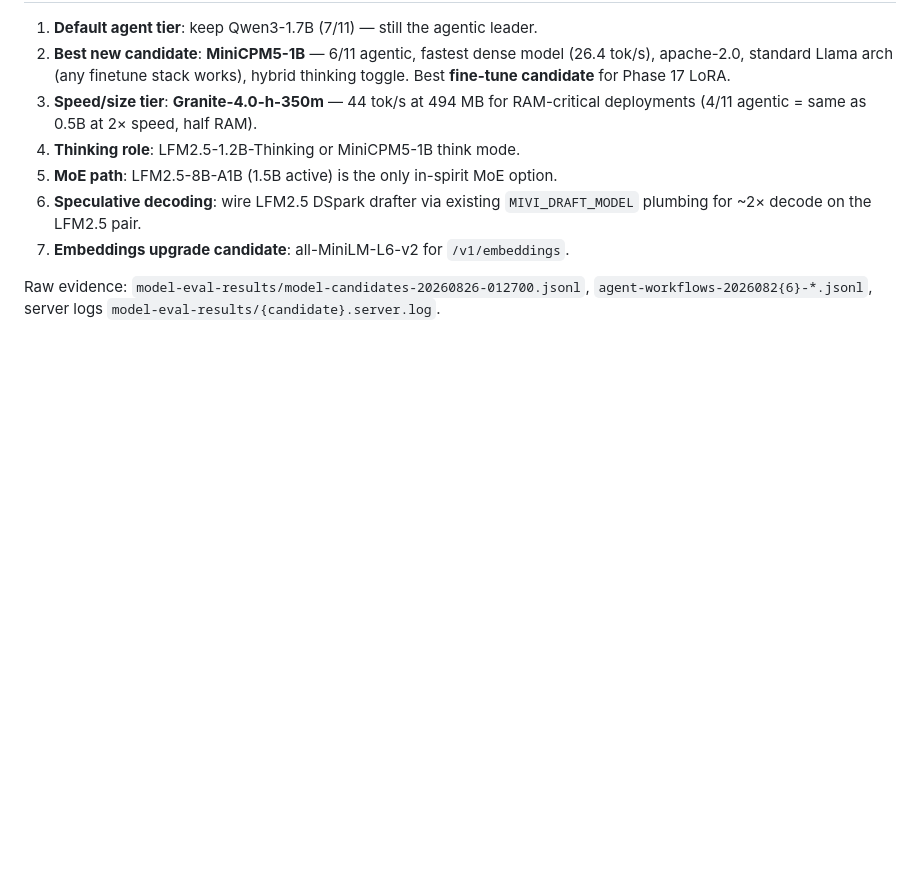
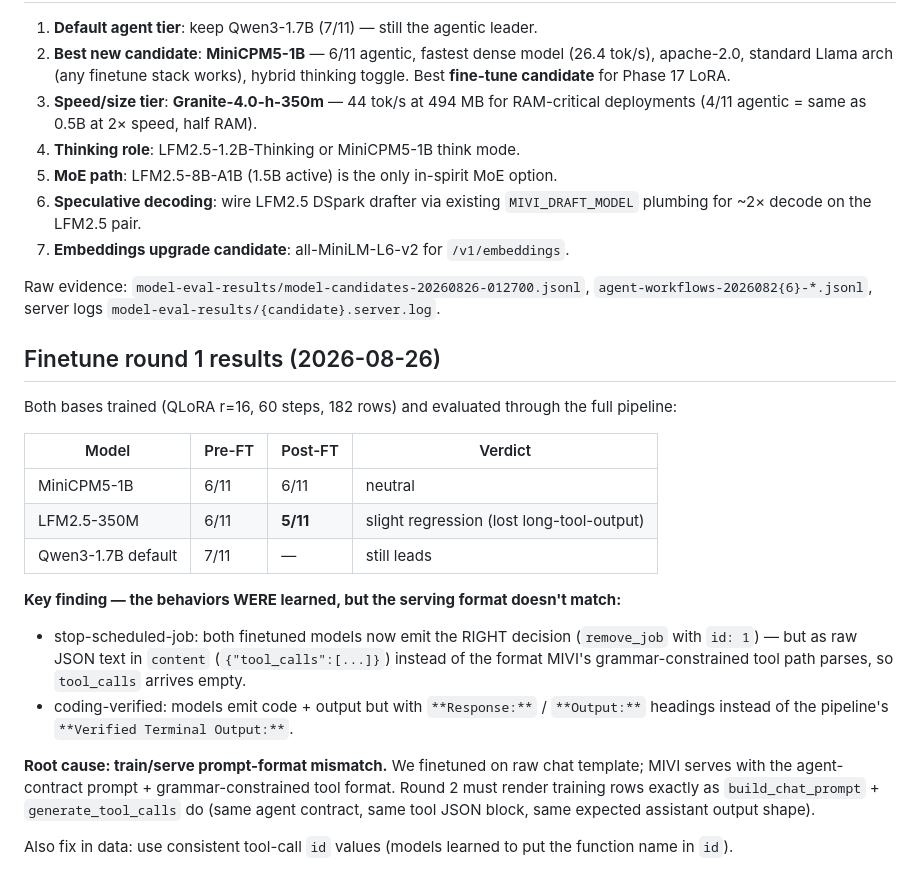
Before and after one commit to aswin402/mivi-v2, a Markdown page: docs/MODEL_CANDIDATES.md, the part around the change. GitHub-like rendering; blank space fills up the shorter version.

Commit message:
docs: finetune round 1 results — behaviors learned, serving format mismatch identified

```diff
--- a/docs/MODEL_CANDIDATES.md
+++ b/docs/MODEL_CANDIDATES.md
@@ -77,3 +77,33 @@ the suite does not discriminate candidates.
 Raw evidence: `model-eval-results/model-candidates-20260826-012700.jsonl`,
 `agent-workflows-2026082{6}-*.jsonl`, server logs
 `model-eval-results/{candidate}.server.log`.
+
+## Finetune round 1 results (2026-08-26)
+
+Both bases trained (QLoRA r=16, 60 steps, 182 rows) and evaluated through the
+full pipeline:
+
+| Model | Pre-FT | Post-FT | Verdict |
+|---|---|---|---|
+| MiniCPM5-1B | 6/11 | 6/11 | neutral |
+| LFM2.5-350M | 6/11 | **5/11** | slight regression (lost long-tool-output) |
+| Qwen3-1.7B default | 7/11 | — | still leads |
+
+**Key finding — the behaviors WERE learned, but the serving format doesn't match:**
+
+- stop-scheduled-job: both finetuned models now emit the RIGHT decision
+  (`remove_job` with `id: 1`) — but as raw JSON text in `content`
+  (`{"tool_calls":[...]}`) instead of the format MIVI's grammar-constrained
+  tool path parses, so `tool_calls` arrives empty.
+- coding-verified: models emit code + output but with `**Response:**` /
+  `**Output:**` headings instead of the pipeline's `**Verified Terminal
+  Output:**`.
+
+**Root cause: train/serve prompt-format mismatch.** We finetuned on raw chat
+template; MIVI serves with the agent-contract prompt + grammar-constrained
+tool format. Round 2 must render training rows exactly as
+`build_chat_prompt` + `generate_tool_calls` do (same agent contract, same
+tool JSON block, same expected assistant output shape).
+
+Also fix in data: use consistent tool-call `id` values (models learned to put
+the function name in `id`).
```
